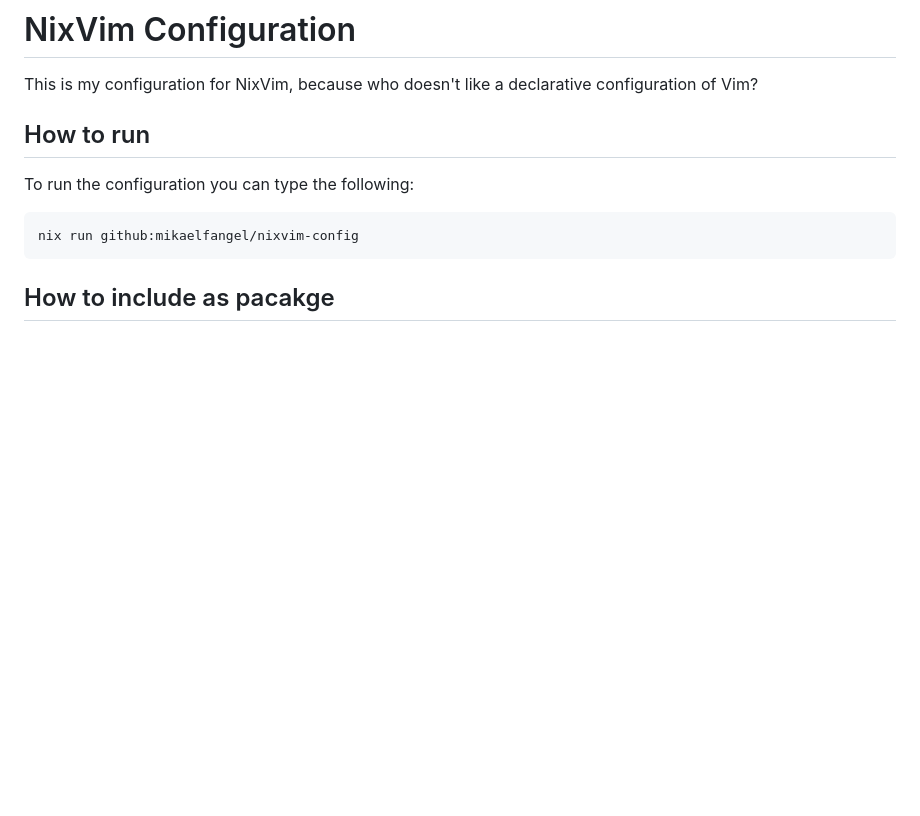
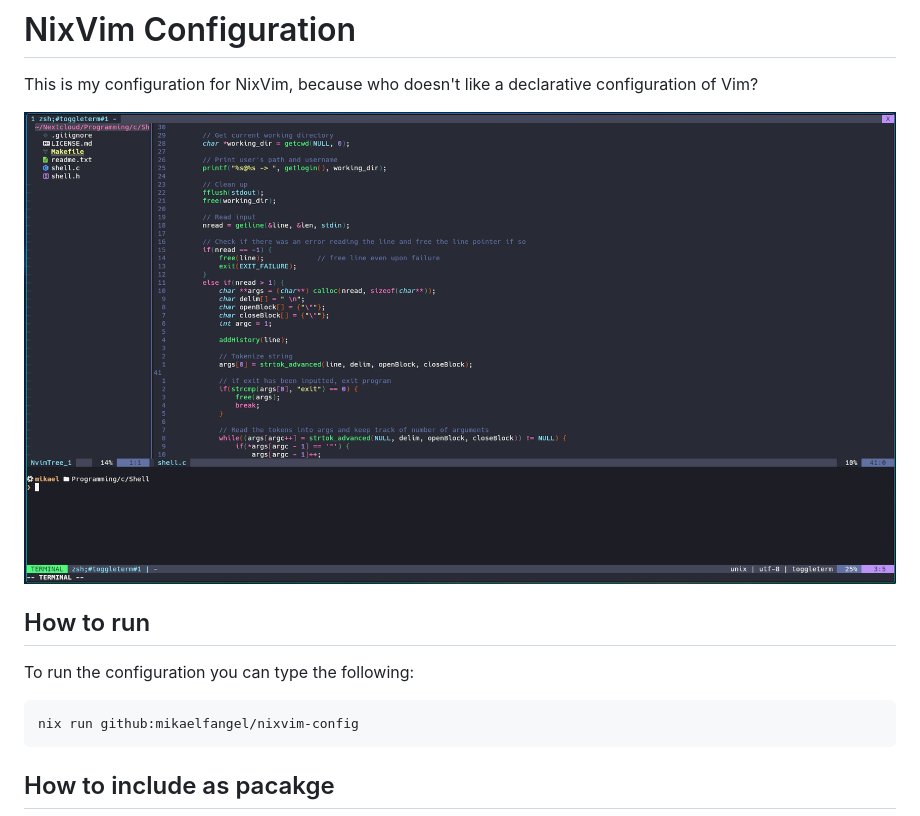
Before and after one commit to MikaelFangel/nixvim-config, a Markdown page: README.md, the part around the change. GitHub-like rendering; pictures changed too: images/demo.png (added); blank space fills up the shorter version.

Commit message:
readme: add image (#45)

```diff
--- a/README.md
+++ b/README.md
@@ -1,5 +1,7 @@
 # NixVim Configuration
 This is my configuration for NixVim, because who doesn't like a declarative configuration of Vim?
+
+![Screenshot of configuration](/images/demo.png)
 
 ## How to run
 
```
